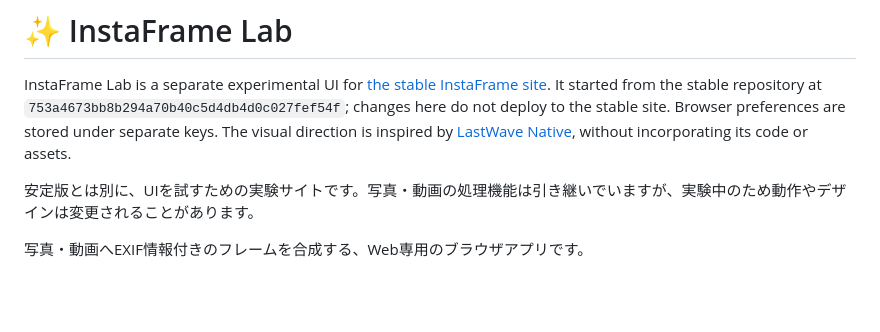
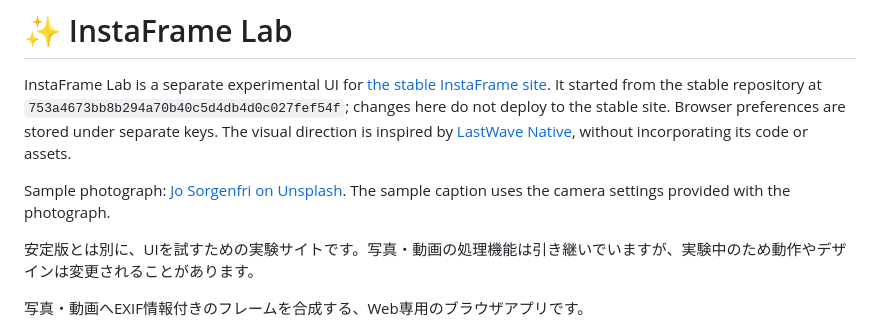
Before and after one commit to lingmulongtai/InstaFrame-Lab, a Markdown page: README.md, the part around the change. Drawn GitHub-style; blank space fills up the shorter version.

Commit message:
docs: credit the lab sample photograph

```diff
--- a/README.md
+++ b/README.md
@@ -1,6 +1,8 @@
 # ✨ InstaFrame Lab
 
 InstaFrame Lab is a separate experimental UI for [the stable InstaFrame site](https://lingmulongtai.github.io/InstaFrame/). It started from the stable repository at `753a4673bb8b294a70b40c5d4db4d0c027fef54f`; changes here do not deploy to the stable site. Browser preferences are stored under separate keys. The visual direction is inspired by [LastWave Native](https://github.com/Clash-Projects/LastWave-Native), without incorporating its code or assets.
+
+Sample photograph: [Jo Sorgenfri on Unsplash](https://unsplash.com/photos/4OmQ8pDJ5W0). The sample caption uses the camera settings provided with the photograph.
 
 安定版とは別に、UIを試すための実験サイトです。写真・動画の処理機能は引き継いでいますが、実験中のため動作やデザインは変更されることがあります。
 
```
